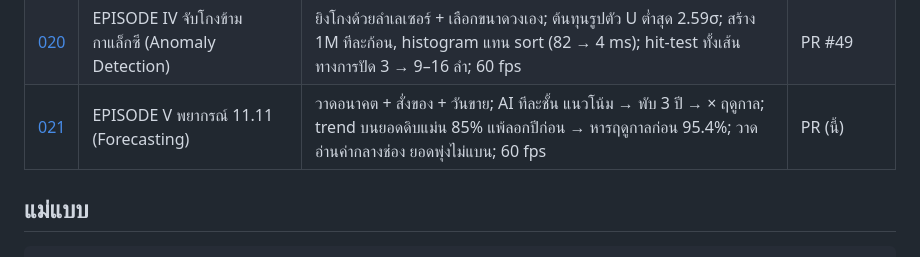
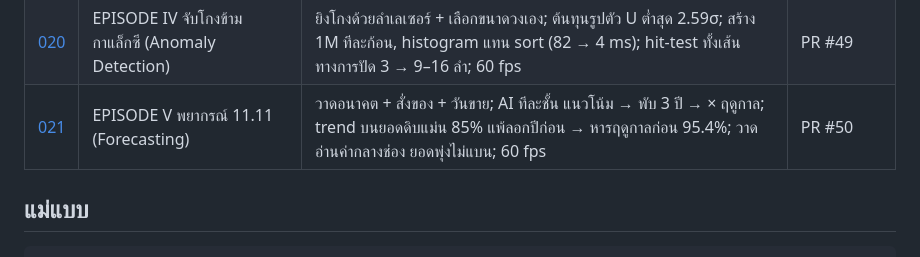
Before and after one commit to KittipoomNaknut/stat-tec, a Markdown page: docs/research/README.md, the part around the change. Rendered like a GitHub page.

Commit message:
docs(research): link 021 to PR #50

```diff
--- a/docs/research/README.md
+++ b/docs/research/README.md
@@ -29,7 +29,7 @@
 | [018](018-episode-iii-kmeans.md)          | EPISODE III สามกลุ่มแห่งลูกค้า (K-means)            | วางแม่เหล็กด้วยชี้ค้าง; AI เดาสุ่ม → SSE 171k → 6.5k; Elbow (Kneedle) k = 3; จุดเริ่มที่ติด local minimum ถูก test จับได้; dev server เสิร์ฟ story เก่า                     | PR #47               |
 | [019](019-slap-draw-gestures.md)          | ท่าตบ / ท่าวาด จาก cursor                           | ความเร็วรายเฟรมมี noise → หน้าต่าง 100 ms เกณฑ์ 3.5/2.5; ปัดข้าง 5/6, ยืนเฉย 0; ตบเข้าหากล้องได้แค่ 2/8 → สอนปัดข้าง; วาด = cursor โผล่ ได้ 1 เส้นไม่ขาด                    | PR #48               |
 | [020](020-episode-iv-anomaly.md)          | EPISODE IV จับโกงข้ามกาแล็กซี (Anomaly Detection)   | ยิงโกงด้วยลำเลเซอร์ + เลือกขนาดวงเอง; ต้นทุนรูปตัว U ต่ำสุด 2.59σ; สร้าง 1M ทีละก้อน, histogram แทน sort (82 → 4 ms); hit-test ทั้งเส้นทางการปัด 3 → 9–16 ลำ; 60 fps        | PR #49               |
-| [021](021-episode-v-forecast.md)          | EPISODE V พยากรณ์ 11.11 (Forecasting)               | วาดอนาคต + สั่งของ + วันขาย; AI ทีละชั้น แนวโน้ม → พับ 3 ปี → × ฤดูกาล; trend บนยอดดิบแม่น 85% แพ้ลอกปีก่อน → หารฤดูกาลก่อน 95.4%; วาดอ่านค่ากลางช่อง ยอดพุ่งไม่แบน; 60 fps | PR (นี้)             |
+| [021](021-episode-v-forecast.md)          | EPISODE V พยากรณ์ 11.11 (Forecasting)               | วาดอนาคต + สั่งของ + วันขาย; AI ทีละชั้น แนวโน้ม → พับ 3 ปี → × ฤดูกาล; trend บนยอดดิบแม่น 85% แพ้ลอกปีก่อน → หารฤดูกาลก่อน 95.4%; วาดอ่านค่ากลางช่อง ยอดพุ่งไม่แบน; 60 fps | PR #50               |
 
 ## แม่แบบ
 
```
